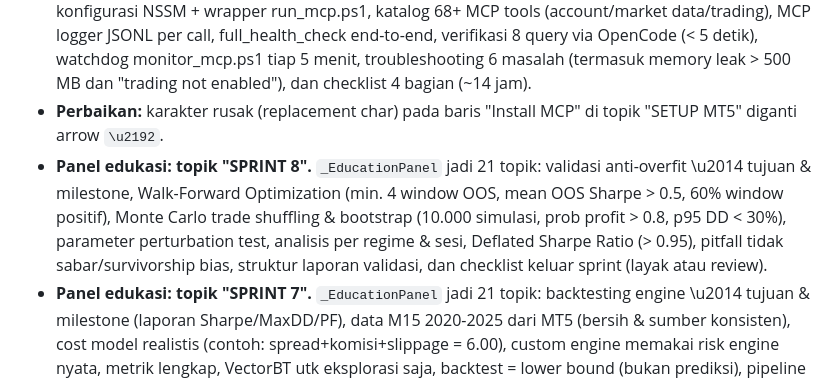
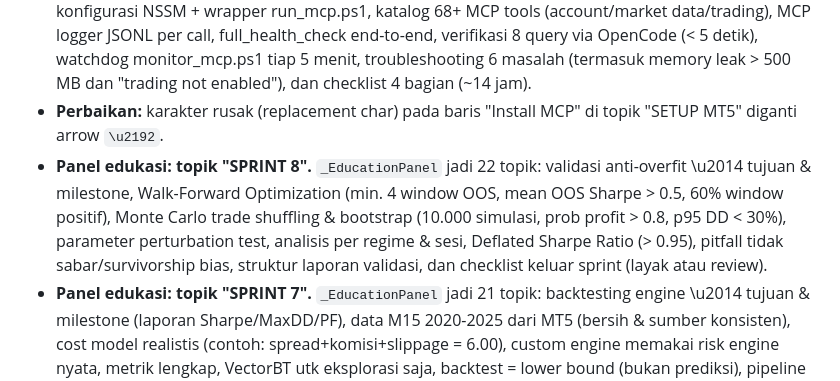
Before and after one commit to Shinsude/cangcilung-trading, a Markdown page: CHANGELOG.md, the part around the change. Drawn GitHub-style.

Commit message:
changelog: koreksi jumlah topik education panel menjadi 22

```diff
--- a/CHANGELOG.md
+++ b/CHANGELOG.md
@@ -7,7 +7,7 @@ Semua perubahan dicatat di sini. Versi mengikuti [Semantic Versioning](https://s
 ### Ditambahkan
 - **Panel edukasi: topik "SPRINT 1" diperluas (9 \u2192 15 baris).** Materi mendalam koneksi MT5 MCP: arsitektur rantai MT5 \u2192 MCP Service \u2192 OpenCode, perbandingan metatrader-mcp-server vs SYNX-MT5-MCP (capability profile, pre-flight risk, credential vault, drawdown circuit breaker), konfigurasi NSSM + wrapper run_mcp.ps1, katalog 68+ MCP tools (account/market data/trading), MCP logger JSONL per call, full_health_check end-to-end, verifikasi 8 query via OpenCode (< 5 detik), watchdog monitor_mcp.ps1 tiap 5 menit, troubleshooting 6 masalah (termasuk memory leak &gt; 500 MB dan "trading not enabled"), dan checklist 4 bagian (~14 jam).
 - **Perbaikan:** karakter rusak (replacement char) pada baris "Install MCP" di topik "SETUP MT5" diganti arrow `\u2192`.
-- **Panel edukasi: topik "SPRINT 8".** `_EducationPanel` jadi 21 topik: validasi anti-overfit \u2014 tujuan & milestone, Walk-Forward Optimization (min. 4 window OOS, mean OOS Sharpe > 0.5, 60% window positif), Monte Carlo trade shuffling & bootstrap (10.000 simulasi, prob profit > 0.8, p95 DD < 30%), parameter perturbation test, analisis per regime & sesi, Deflated Sharpe Ratio (> 0.95), pitfall tidak sabar/survivorship bias, struktur laporan validasi, dan checklist keluar sprint (layak atau review).
+- **Panel edukasi: topik "SPRINT 8".** `_EducationPanel` jadi 22 topik: validasi anti-overfit \u2014 tujuan & milestone, Walk-Forward Optimization (min. 4 window OOS, mean OOS Sharpe > 0.5, 60% window positif), Monte Carlo trade shuffling & bootstrap (10.000 simulasi, prob profit > 0.8, p95 DD < 30%), parameter perturbation test, analisis per regime & sesi, Deflated Sharpe Ratio (> 0.95), pitfall tidak sabar/survivorship bias, struktur laporan validasi, dan checklist keluar sprint (layak atau review).
 - **Panel edukasi: topik "SPRINT 7".** `_EducationPanel` jadi 21 topik: backtesting engine \u2014 tujuan & milestone (laporan Sharpe/MaxDD/PF), data M15 2020-2025 dari MT5 (bersih & sumber konsisten), cost model realistis (contoh: spread+komisi+slippage = 6.00), custom engine memakai risk engine nyata, metrik lengkap, VectorBT utk eksplorasi saja, backtest = lower bound (bukan prediksi), pipeline reproducible (seed & parameter tercatat), dan checklist integrasi ke WFO.
 - **Panel edukasi: topik "SPRINT 6".** `_EducationPanel` jadi 20 topik: manajemen risiko berlapis \u2014 tujuan (tak ada order lolos tanpa validasi), position sizing ATR (1%, contoh 10k/SL 5 \u2192 0.20 lot), daily limits (loss 3%/profit 6%/10 trade, state persisten), drawdown guard 4 level (reduce 25/50, pause, kill switch), correlation & news filter (window rilis), kill switch flag + recovery protocol (resume 25%), risk_engine orkestrator 6 gate, pitfall & tuning hanya setelah 100 trade, dan checklist + unit test.
 - **Panel edukasi: topik "SPRINT 5".** `_EducationPanel` jadi 19 topik: algoritma eksekusi \u2014 tujuan & milestone (0.10 lot via VWAP dalam 5 menit), alasan pecah order (market impact, VWAP vs TWAP), spread filter (ambang 0.30/0.60), VWAP/TWAP algo (parent-child order, max_participation 0.15), order router (jalur tunggal + magic number, retry/partial fill), slippage monitor (threshold 0.30), test di demo (fill & close), pitfall & tuning interval child order, dan aturan tidak ada market order > 0.10 lot.
```
